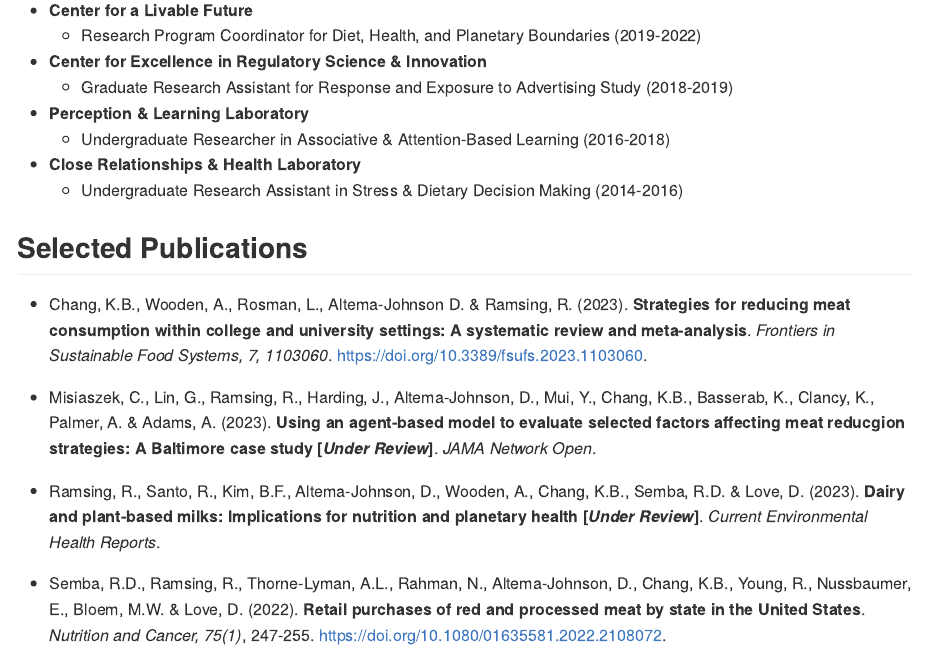
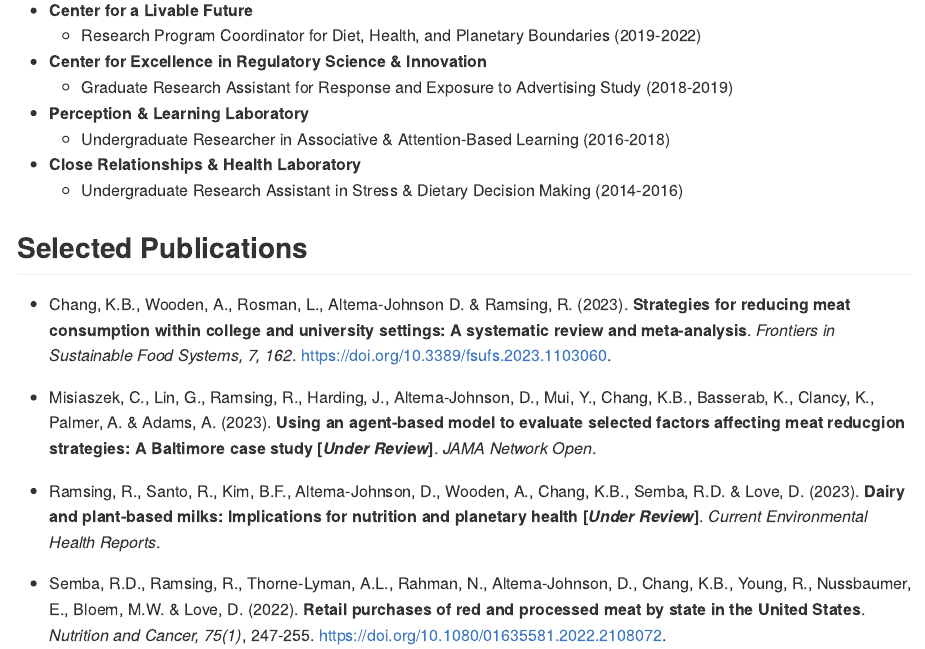
Before and after one commit to kenjinc/cv_kenjinchang, an R Markdown document (cv.Rmd): the page in a window 1100 px wide, from 520 px down. Rendered offline with R 4.5, knitr and Pandoc, with nearby package versions.

Commit message:
Updated issue # on systematic review and meta-analysis

```diff
--- a/cv.Rmd
+++ b/cv.Rmd
@@ -39,7 +39,7 @@ knitr::opts_chunk$set(echo = TRUE)
 
 ## Selected Publications
 
-* Chang, K.B., Wooden, A., Rosman, L., Altema-Johnson D. & Ramsing, R. (2023). **Strategies for reducing meat consumption within college and university settings: A systematic review and meta-analysis**. *Frontiers in Sustainable Food Systems, 7, 1103060*. https://doi.org/10.3389/fsufs.2023.1103060.
+* Chang, K.B., Wooden, A., Rosman, L., Altema-Johnson D. & Ramsing, R. (2023). **Strategies for reducing meat consumption within college and university settings: A systematic review and meta-analysis**. *Frontiers in Sustainable Food Systems, 7, 162*. https://doi.org/10.3389/fsufs.2023.1103060.
 
 * Misiaszek, C., Lin, G., Ramsing, R., Harding, J., Altema-Johnson, D., Mui, Y., Chang, K.B., Basserab, K., Clancy, K., Palmer, A. & Adams, A. (2023). **Using an agent-based model to evaluate selected factors affecting meat reducgion strategies: A Baltimore case study [*Under Review*]**. *JAMA Network Open*.
 
```
